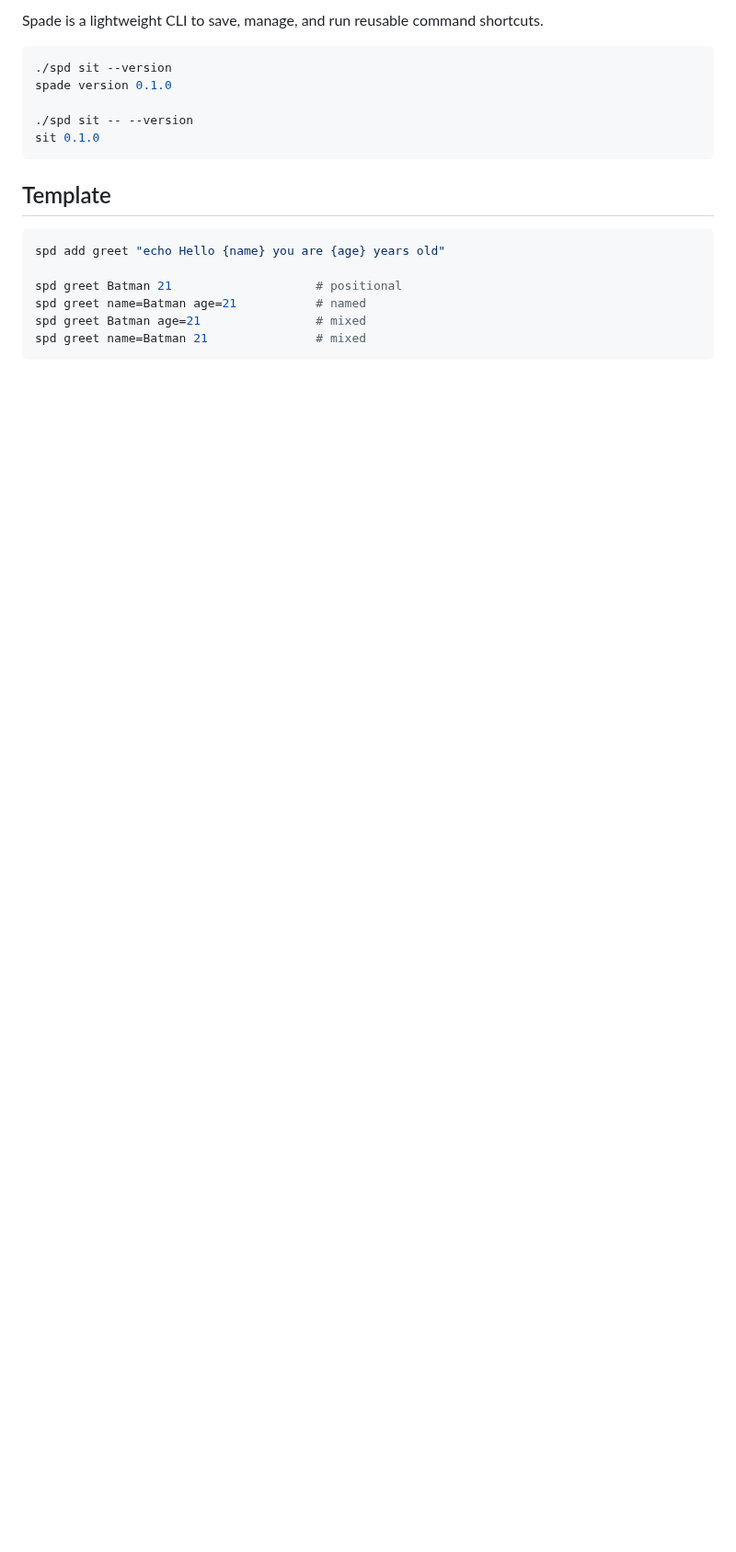
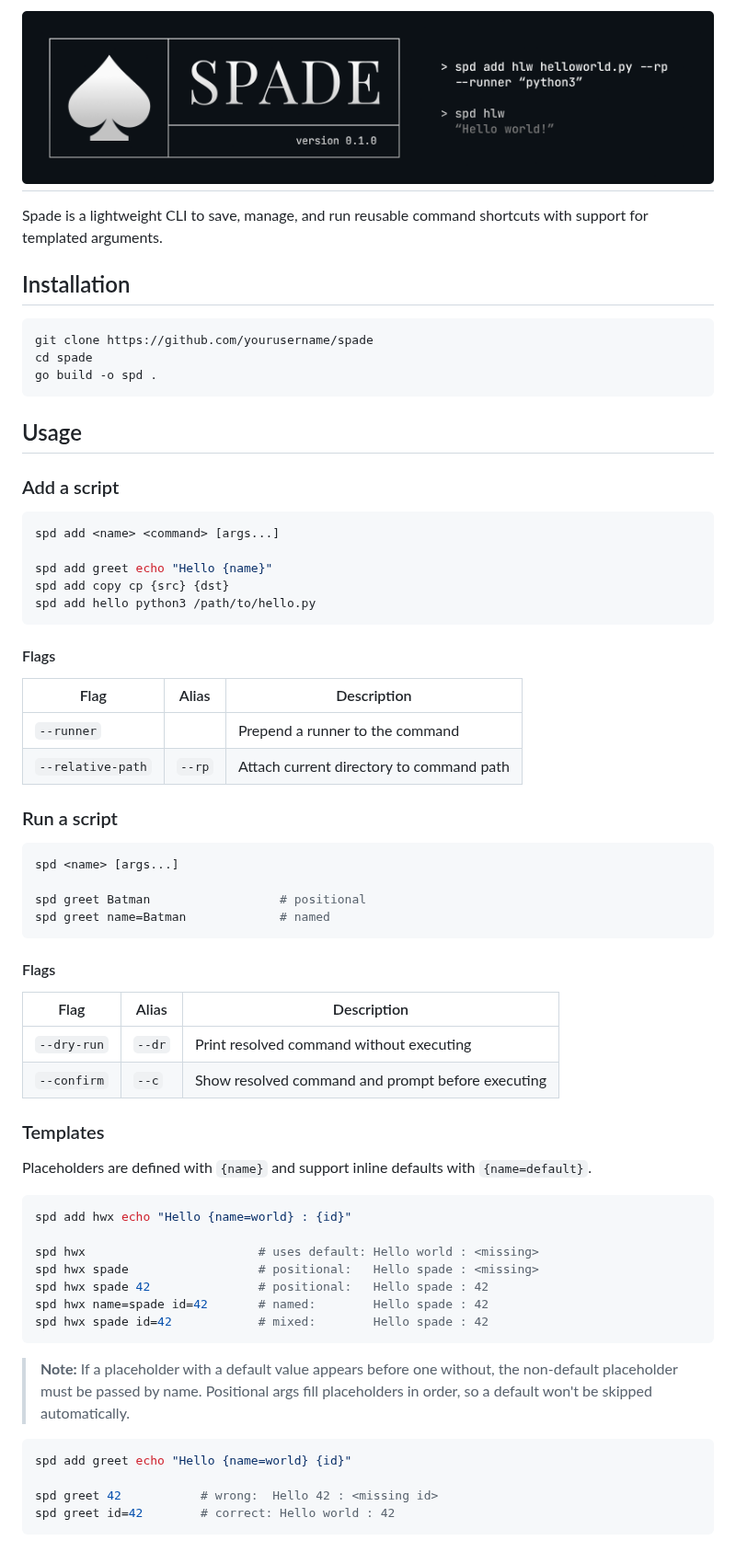
Before and after one commit to notenderdreams/spade, a Markdown page: README.md, the part around one of its changes. Shown at 92% size. Drawn GitHub-style; pictures changed too: assets/banner.png (added); blank space fills up the shorter version.

Commit message:
docs: update README & banner

````diff
--- a/README.md
+++ b/README.md
@@ -1,19 +1,64 @@
-Spade is a lightweight CLI to save, manage, and run reusable command shortcuts.
+# ![Spade](assets/banner.png)
 
+Spade is a lightweight CLI to save, manage, and run reusable command shortcuts with support for templated arguments.
+
+## Installation
 ```bash
-./spd sit --version
-spade version 0.1.0
-
-./spd sit -- --version
-sit 0.1.0
+git clone https://github.com/yourusername/spade
+cd spade
+go build -o spd .
 ```
 
-## Template
+## Usage
+
+### Add a script
 ```bash
-spd add greet "echo Hello {name} you are {age} years old"
+spd add <name> <command> [args...]
 
-spd greet Batman 21                    # positional
-spd greet name=Batman age=21           # named
-spd greet Batman age=21                # mixed
-spd greet name=Batman 21               # mixed
+spd add greet echo "Hello {name}"
+spd add copy cp {src} {dst}
+spd add hello python3 /path/to/hello.py
 ```
+
+#### Flags
+| Flag | Alias | Description |
+|------|-------|-------------|
+| `--runner` | | Prepend a runner to the command |
+| `--relative-path` | `--rp` | Attach current directory to command path |
+
+### Run a script
+```bash
+spd <name> [args...]
+
+spd greet Batman                  # positional
+spd greet name=Batman             # named
+```
+
+#### Flags
+| Flag | Alias | Description |
+|------|-------|-------------|
+| `--dry-run` | `--dr` | Print resolved command without executing |
+| `--confirm` | `--c` | Show resolved command and prompt before executing |
+
+### Templates
+
+Placeholders are defined with `{name}` and support inline defaults with `{name=default}`.
+```bash
+spd add hwx echo "Hello {name=world} : {id}"
+
+spd hwx                        # uses default: Hello world : <missing>
+spd hwx spade                  # positional:   Hello spade : <missing>
+spd hwx spade 42               # positional:   Hello spade : 42
+spd hwx name=spade id=42       # named:        Hello spade : 42
+spd hwx spade id=42            # mixed:        Hello spade : 42
+```
+> **Note:** If a placeholder with a default value appears before one without,
+> the non-default placeholder must be passed by name. Positional args fill
+> placeholders in order, so a default won't be skipped automatically.
+```bash
+spd add greet echo "Hello {name=world} {id}"
+
+spd greet 42           # wrong:  Hello 42 : <missing id>
+spd greet id=42        # correct: Hello world : 42
+```
+
````
Also changed, not shown: other parts of README.md (+62 -0 lines).
